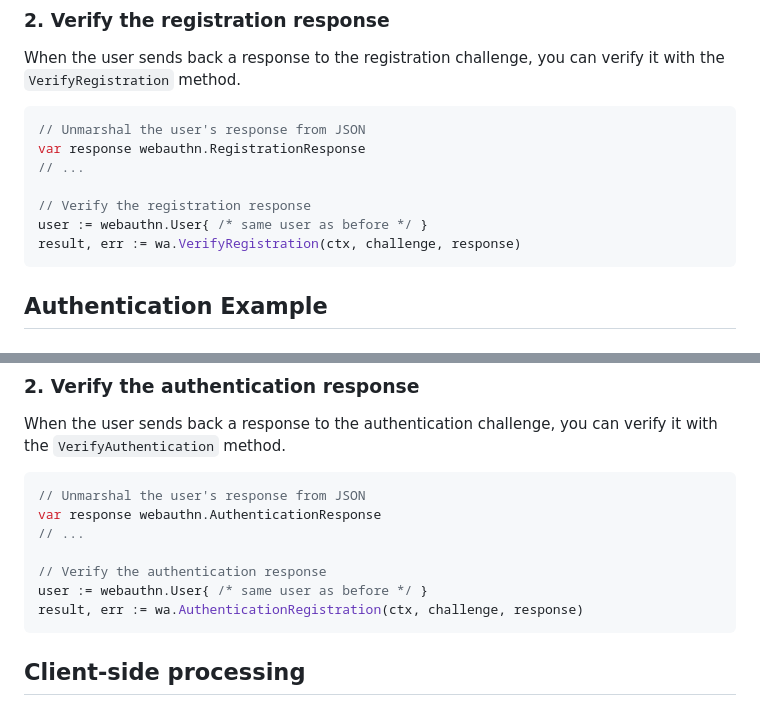
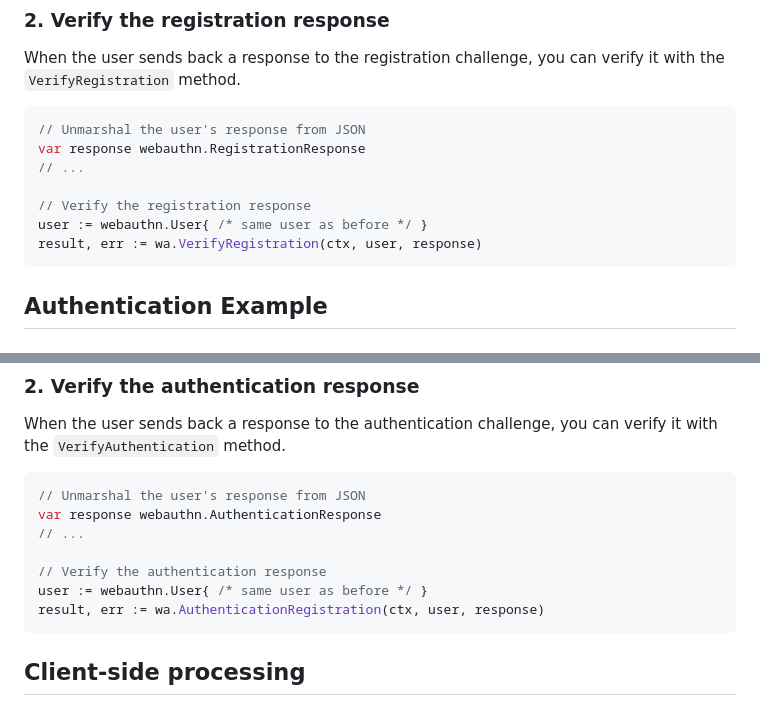
Before and after one commit to spiretechnology/go-webauthn, a Markdown page: README.md, 2 parts joined by grey strips. GitHub-like rendering.

Commit message:
fix typo in readme

````diff
--- a/README.md
+++ b/README.md
@@ -74,7 +74,7 @@ var response webauthn.RegistrationResponse
 
 // Verify the registration response
 user := webauthn.User{ /* same user as before */ }
-result, err := wa.VerifyRegistration(ctx, challenge, response)
+result, err := wa.VerifyRegistration(ctx, user, response)
 ```
 
 ## Authentication Example
@@ -103,7 +103,7 @@ var response webauthn.AuthenticationResponse
 
 // Verify the authentication response
 user := webauthn.User{ /* same user as before */ }
-result, err := wa.AuthenticationRegistration(ctx, challenge, response)
+result, err := wa.AuthenticationRegistration(ctx, user, response)
 ```
 
 ## Client-side processing
````
